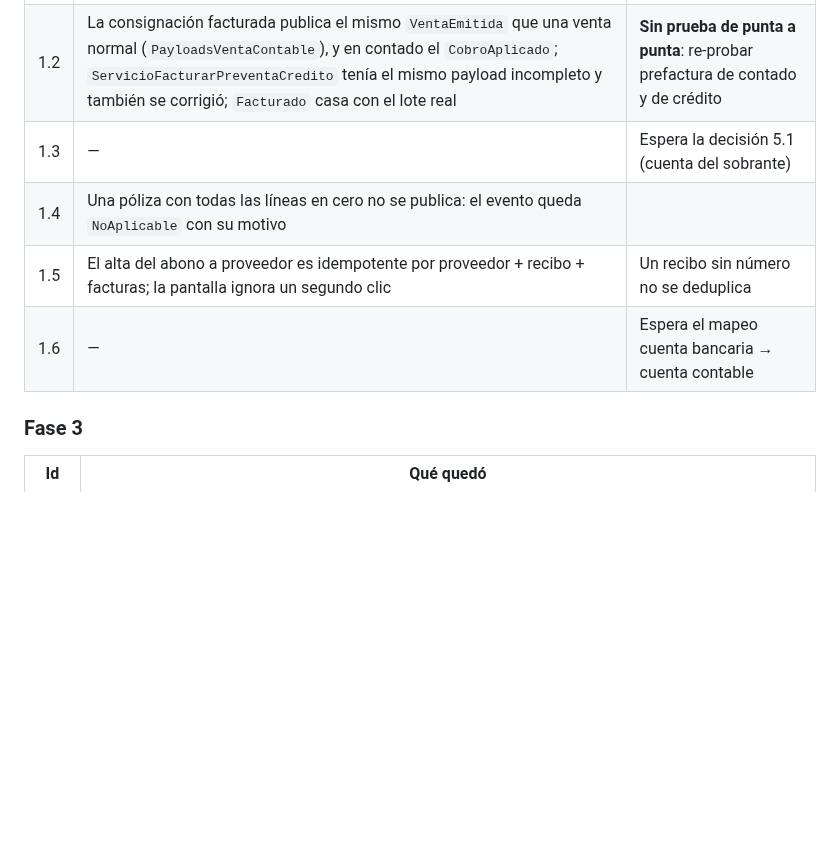
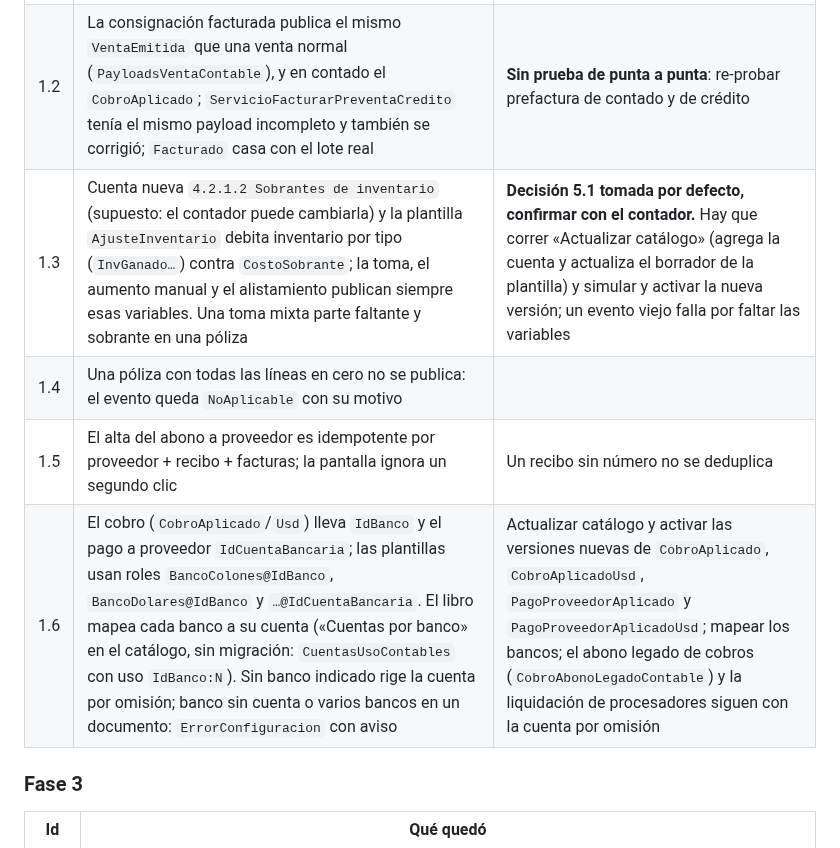
Before and after one commit to SuvesaDev/SuvesaPosSitieWebNew, a Markdown page: docs/PLAN_MEJORAS_UAT_ANALISIS.md, the part around the change. Drawn GitHub-style; blank space fills up the shorter version.

Commit message:
Docs: resultados de 1.3 y 1.6 en el plan de mejoras UAT
Co-Authored-By: Claude Sonnet 5.5 <noreply@anthropic.com>

```diff
--- a/docs/PLAN_MEJORAS_UAT_ANALISIS.md
+++ b/docs/PLAN_MEJORAS_UAT_ANALISIS.md
@@ -169,10 +169,10 @@ Siguen vigentes los de la sección «Datos dejados en el entorno» del UAT: no b
 |---|---|---|
 | 1.1 | El depósito de caja confirmado toma la sucursal de `PreDeposito.NumApertura` → apertura; sin sucursal queda en `ErrorConfiguracion` visible | Re-probar confirmando un pre-depósito |
 | 1.2 | La consignación facturada publica el mismo `VentaEmitida` que una venta normal (`PayloadsVentaContable`), y en contado el `CobroAplicado`; `ServicioFacturarPreventaCredito` tenía el mismo payload incompleto y también se corrigió; `Facturado` casa con el lote real | **Sin prueba de punta a punta**: re-probar prefactura de contado y de crédito |
-| 1.3 | — | Espera la decisión 5.1 (cuenta del sobrante) |
+| 1.3 | Cuenta nueva `4.2.1.2 Sobrantes de inventario` (supuesto: el contador puede cambiarla) y la plantilla `AjusteInventario` debita inventario por tipo (`InvGanado…`) contra `CostoSobrante`; la toma, el aumento manual y el alistamiento publican siempre esas variables. Una toma mixta parte faltante y sobrante en una póliza | **Decisión 5.1 tomada por defecto, confirmar con el contador.** Hay que correr «Actualizar catálogo» (agrega la cuenta y actualiza el borrador de la plantilla) y simular y activar la nueva versión; un evento viejo falla por faltar las variables |
 | 1.4 | Una póliza con todas las líneas en cero no se publica: el evento queda `NoAplicable` con su motivo | |
 | 1.5 | El alta del abono a proveedor es idempotente por proveedor + recibo + facturas; la pantalla ignora un segundo clic | Un recibo sin número no se deduplica |
-| 1.6 | — | Espera el mapeo cuenta bancaria → cuenta contable |
+| 1.6 | El cobro (`CobroAplicado`/`Usd`) lleva `IdBanco` y el pago a proveedor `IdCuentaBancaria`; las plantillas usan roles `BancoColones@IdBanco`, `BancoDolares@IdBanco` y `…@IdCuentaBancaria`. El libro mapea cada banco a su cuenta («Cuentas por banco» en el catálogo, sin migración: `CuentasUsoContables` con uso `IdBanco:N`). Sin banco indicado rige la cuenta por omisión; banco sin cuenta o varios bancos en un documento: `ErrorConfiguracion` con aviso | Actualizar catálogo y activar las versiones nuevas de `CobroAplicado`, `CobroAplicadoUsd`, `PagoProveedorAplicado` y `PagoProveedorAplicadoUsd`; mapear los bancos; el abono legado de cobros (`CobroAbonoLegadoContable`) y la liquidación de procesadores siguen con la cuenta por omisión |
 
 ### Fase 3
 
```
